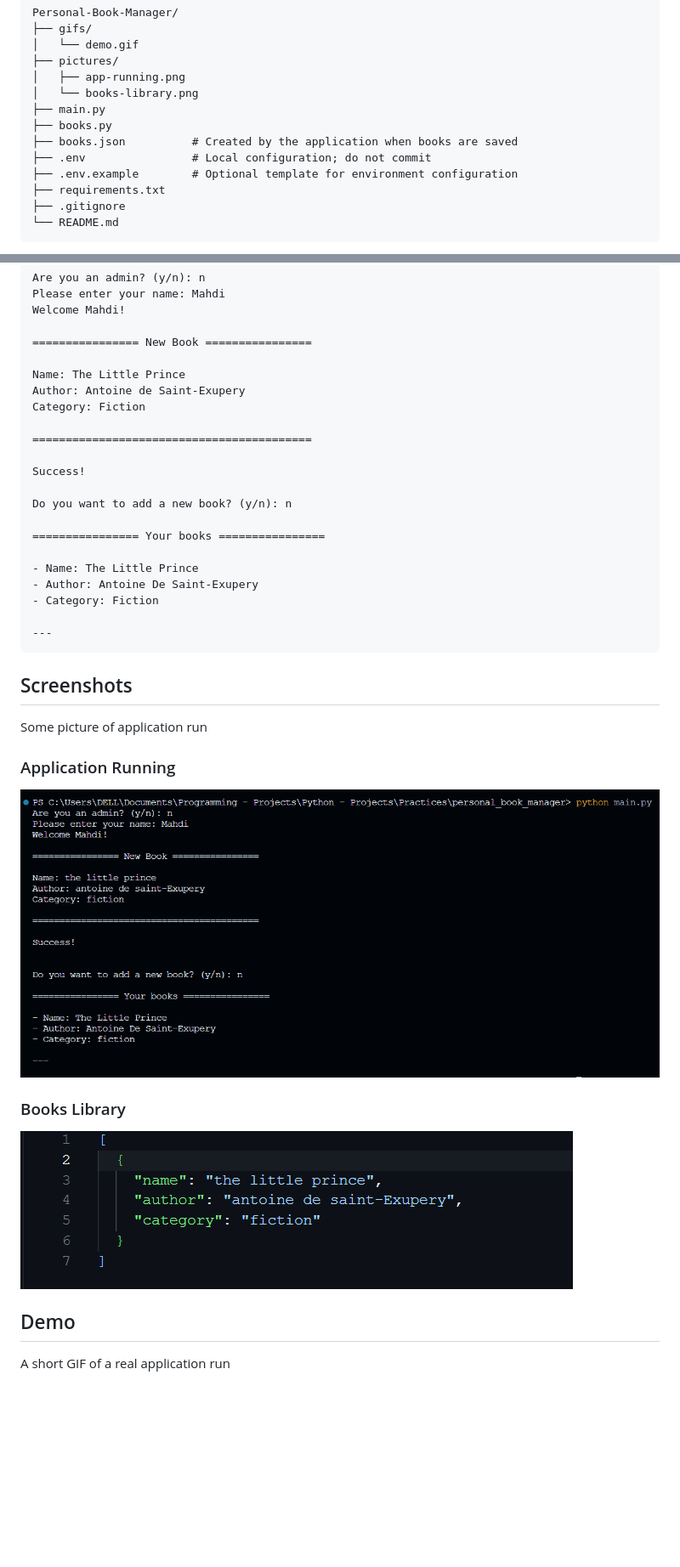
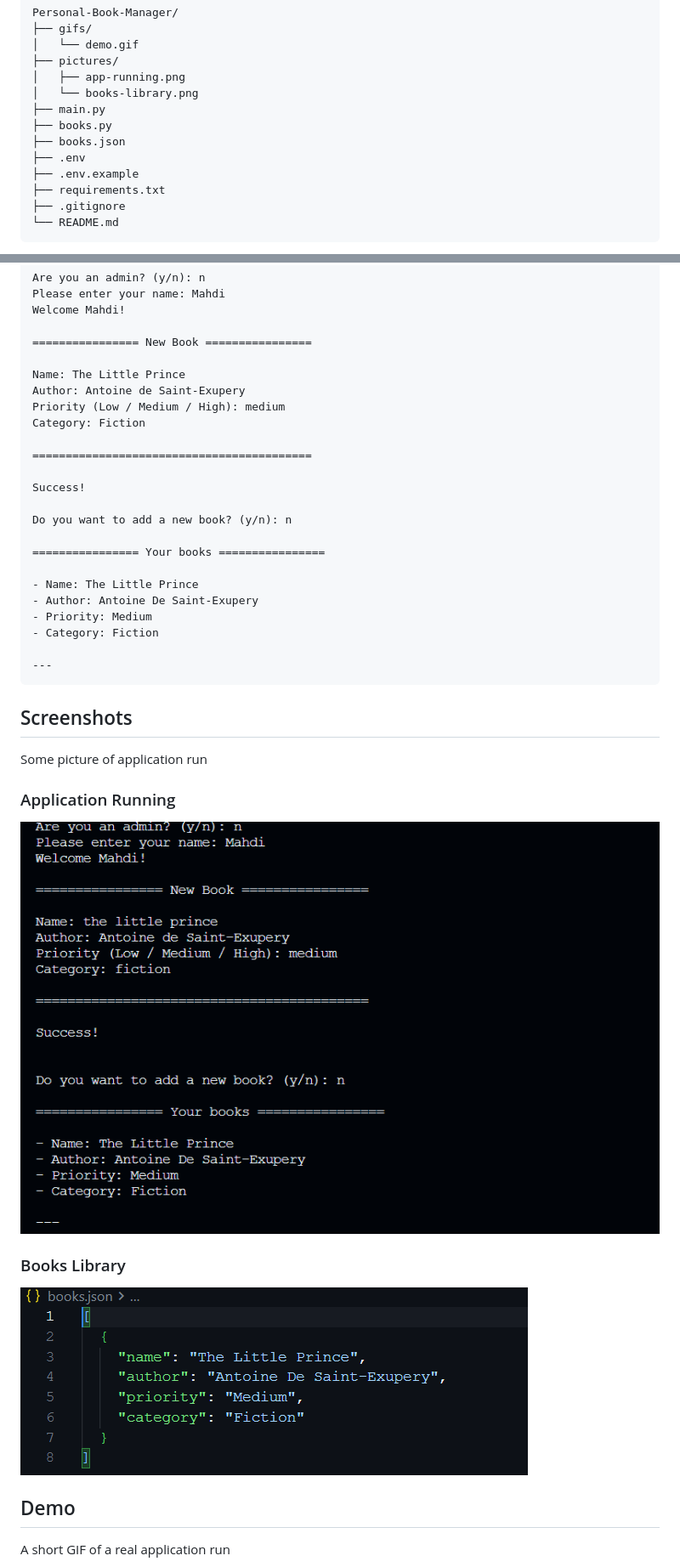
Before and after one commit to ejlalpourmahdi/Personal-Book-Manager, a Markdown page: README.md, 2 parts joined by grey strips. Shown at 85% size. Drawn GitHub-style; pictures changed too: pictures/app-running.png, pictures/books-library.png; blank space fills up the shorter version.

Commit message:
Add Priority feature

```diff
--- a/README.md
+++ b/README.md
@@ -69,9 +69,9 @@ Personal-Book-Manager/
 │   └── books-library.png
 ├── main.py
 ├── books.py
-├── books.json          # Created by the application when books are saved
-├── .env                # Local configuration; do not commit
-├── .env.example        # Optional template for environment configuration
+├── books.json
+├── .env
+├── .env.example
 ├── requirements.txt
 ├── .gitignore
 └── README.md
@@ -194,6 +194,7 @@ Welcome Mahdi!
 
 Name: The Little Prince
 Author: Antoine de Saint-Exupery
+Priority (Low / Medium / High): medium
 Category: Fiction
 
 ==========================================
@@ -206,6 +207,7 @@ Do you want to add a new book? (y/n): n
 
 - Name: The Little Prince
 - Author: Antoine De Saint-Exupery
+- Priority: Medium
 - Category: Fiction
 
 ---
```
Also changed, not shown: other parts of README.md (+3 -2 lines), gifs/demo.gif, 2 other files.
